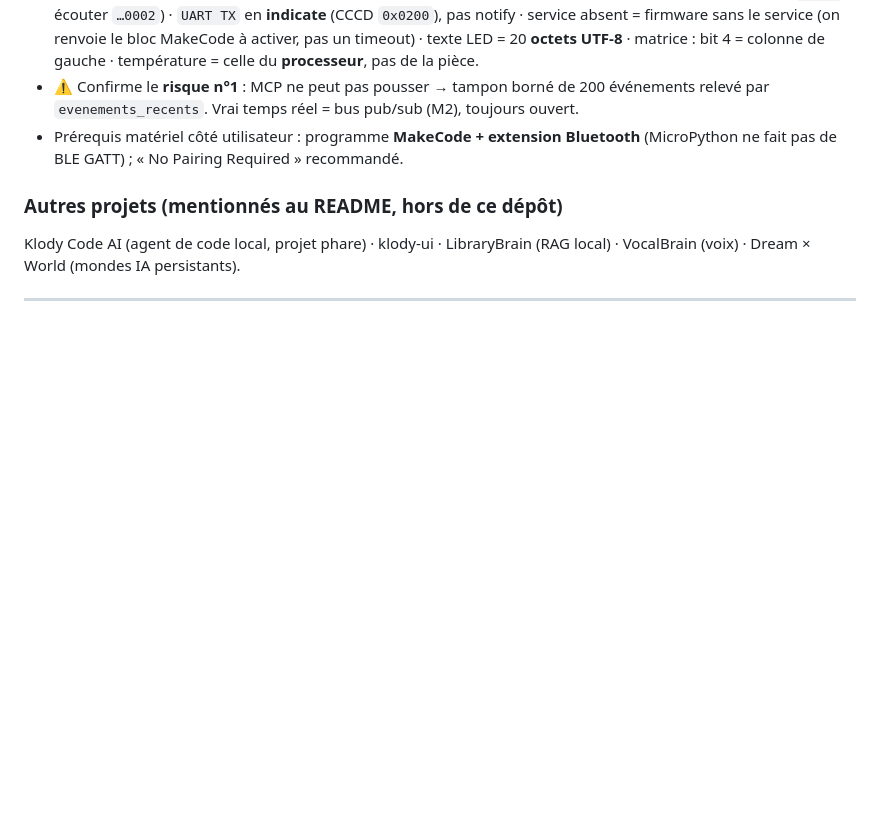
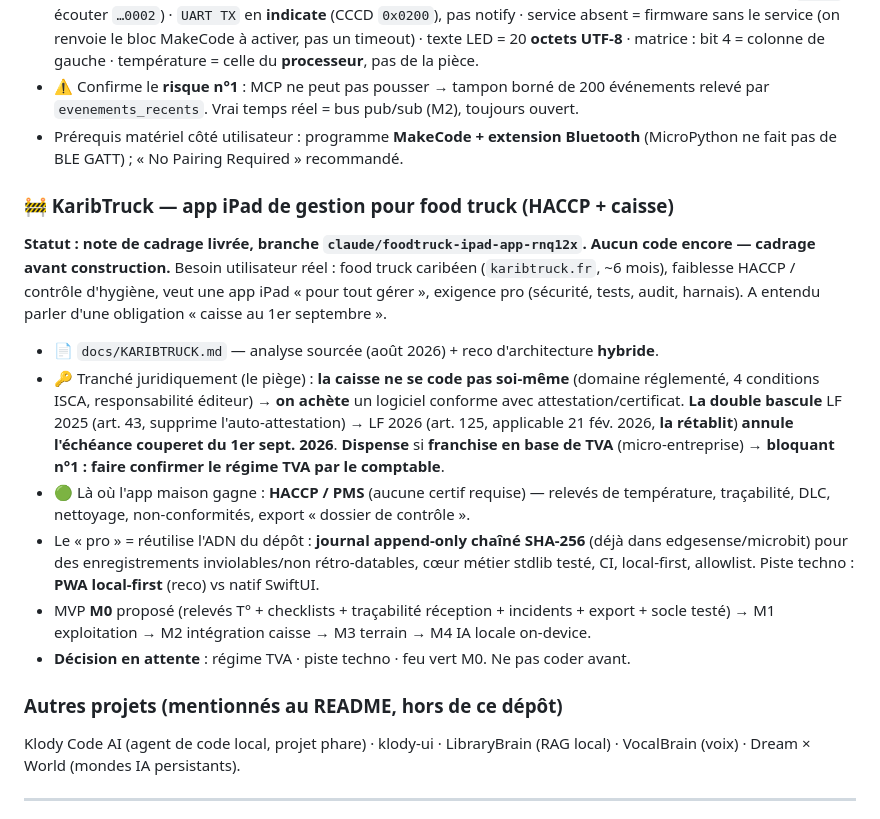
Before and after one commit to klodynlov/klodynlov, a Markdown page: CLAUDE.md, the part around the change. Rendered like a GitHub page; blank space fills up the shorter version.

```diff
--- a/CLAUDE.md
+++ b/CLAUDE.md
@@ -92,6 +92,30 @@ croisé, seulement une continuité de récit et de discipline.
 - Prérequis matériel côté utilisateur : programme **MakeCode + extension Bluetooth**
   (MicroPython ne fait pas de BLE GATT) ; « No Pairing Required » recommandé.
 
+### 🚧 KaribTruck — app iPad de gestion pour food truck (HACCP + caisse)
+**Statut : note de cadrage livrée, branche `claude/foodtruck-ipad-app-rnq12x`. Aucun code
+encore — cadrage avant construction.**
+Besoin utilisateur réel : food truck caribéen (`karibtruck.fr`, ~6 mois), faiblesse HACCP /
+contrôle d'hygiène, veut une app iPad « pour tout gérer », exigence pro (sécurité, tests,
+audit, harnais). A entendu parler d'une obligation « caisse au 1er septembre ».
+
+- 📄 `docs/KARIBTRUCK.md` — analyse sourcée (août 2026) + reco d'architecture **hybride**.
+- 🔑 Tranché juridiquement (le piège) : **la caisse ne se code pas soi-même** (domaine
+  réglementé, 4 conditions ISCA, responsabilité éditeur) → **on achète** un logiciel conforme
+  avec attestation/certificat. **La double bascule** LF 2025 (art. 43, supprime
+  l'auto-attestation) → LF 2026 (art. 125, applicable 21 fév. 2026, **la rétablit**) **annule
+  l'échéance couperet du 1er sept. 2026**. **Dispense** si **franchise en base de TVA**
+  (micro-entreprise) → **bloquant n°1 : faire confirmer le régime TVA par le comptable**.
+- 🟢 Là où l'app maison gagne : **HACCP / PMS** (aucune certif requise) — relevés de
+  température, traçabilité, DLC, nettoyage, non-conformités, export « dossier de contrôle ».
+- Le « pro » = réutilise l'ADN du dépôt : **journal append-only chaîné SHA-256** (déjà dans
+  edgesense/microbit) pour des enregistrements inviolables/non rétro-datables, cœur métier
+  stdlib testé, CI, local-first, allowlist. Piste techno : **PWA local-first** (reco) vs
+  natif SwiftUI.
+- MVP **M0** proposé (relevés T° + checklists + traçabilité réception + incidents + export +
+  socle testé) → M1 exploitation → M2 intégration caisse → M3 terrain → M4 IA locale on-device.
+- **Décision en attente** : régime TVA · piste techno · feu vert M0. Ne pas coder avant.
+
 ### Autres projets (mentionnés au README, hors de ce dépôt)
 Klody Code AI (agent de code local, projet phare) · klody-ui · LibraryBrain (RAG local) ·
 VocalBrain (voix) · Dream × World (mondes IA persistants).
```
Also changed, not shown: docs/KARIBTRUCK.md (added, +329 -0 lines).
